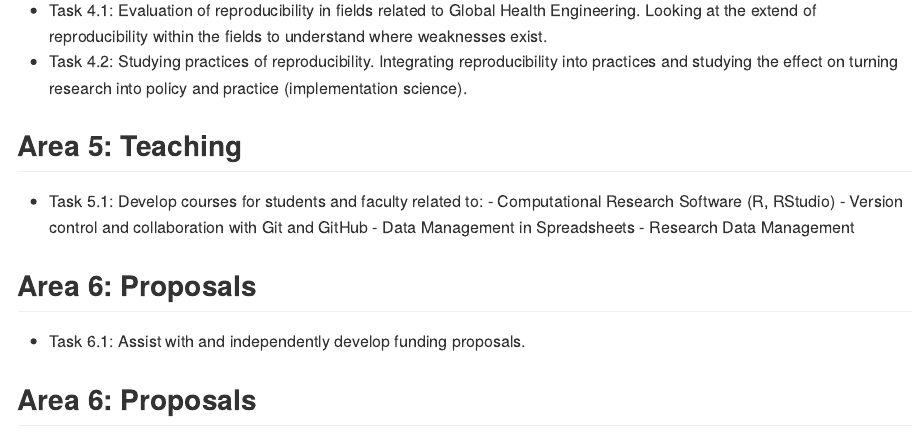
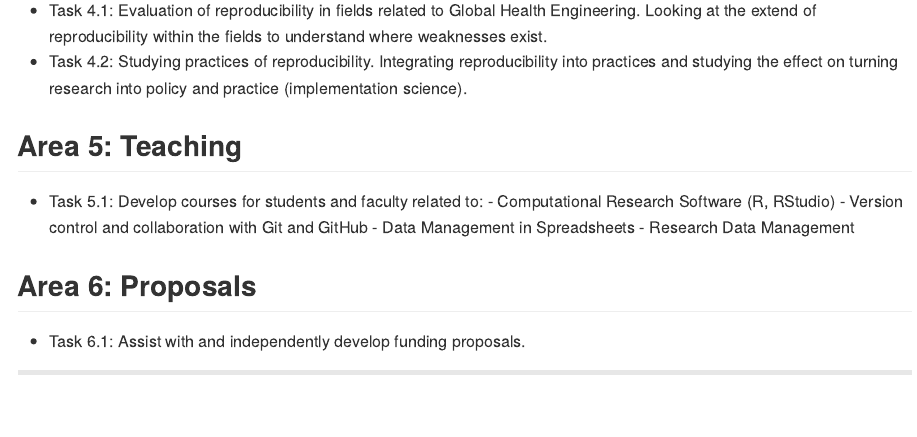
Before and after one commit to Global-Health-Engineering/job-descriptions, a Quarto document (open-science-specialist/README.qmd): the page in a window 1100 px wide, from 2530 px down. The pictures show the output file open-science-specialist/README.md that the author committed with the source, drawn offline in the style of GitHub.

Commit message:
Fix typo

```diff
--- a/open-science-specialist/README.qmd
+++ b/open-science-specialist/README.qmd
@@ -78,9 +78,6 @@ We welcome applicants with:
        - Data Management in Spreadsheets
        - Research Data Management
 
-## Area 6:
+## Area 6: Proposals
 
 - Task 6.1: Assist with and independently develop funding proposals.
-
-
-## Area 6: Proposals
```
Also changed, not shown: open-science-specialist/README.md.
